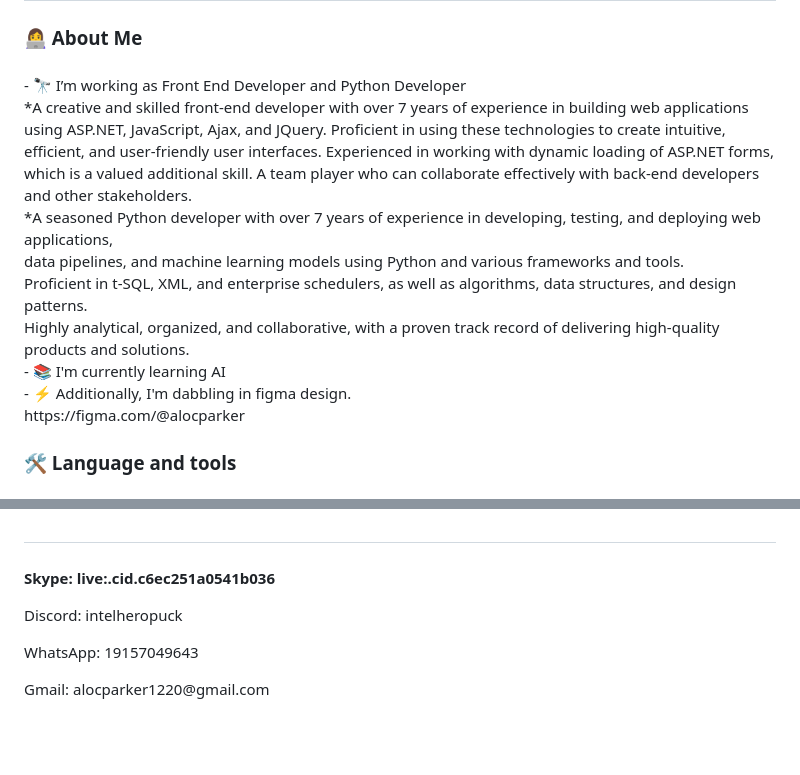
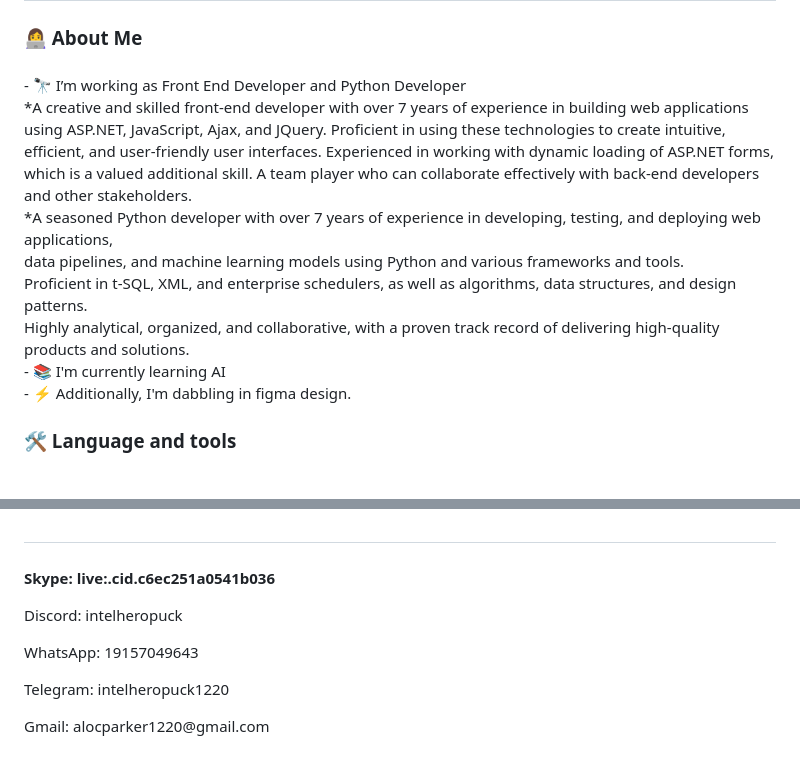
Before and after one commit to 0xpuck/0xbnckz, a Markdown page: README.md, 2 parts joined by grey strips. GitHub-like rendering; blank space fills up the shorter version.

```diff
--- a/README.md
+++ b/README.md
@@ -12,7 +12,7 @@
 
 ###
 
-<p align="left">- 🔭 I’m working as Front End Developer and Python Developer<br>*A creative and skilled front-end developer with over 7 years of experience in building web applications using ASP.NET, JavaScript, Ajax, and JQuery. Proficient in using these technologies to create intuitive, efficient, and user-friendly user interfaces. Experienced in working with dynamic loading of ASP.NET forms, which is a valued additional skill. A team player who can collaborate effectively with back-end developers and other stakeholders.<br>*A seasoned Python developer with over 7 years of experience in developing, testing, and deploying web applications,<br> data pipelines, and machine learning models using Python and various frameworks and tools.<br> Proficient in t-SQL, XML, and enterprise schedulers, as well as algorithms, data structures, and design patterns.<br> Highly analytical, organized, and collaborative, with a proven track record of delivering high-quality products and solutions.<br>- 📚 I'm currently learning AI<br>- ⚡ Additionally, I'm dabbling in figma design.<br>https://figma.com/@alocparker</p>
+<p align="left">- 🔭 I’m working as Front End Developer and Python Developer<br>*A creative and skilled front-end developer with over 7 years of experience in building web applications using ASP.NET, JavaScript, Ajax, and JQuery. Proficient in using these technologies to create intuitive, efficient, and user-friendly user interfaces. Experienced in working with dynamic loading of ASP.NET forms, which is a valued additional skill. A team player who can collaborate effectively with back-end developers and other stakeholders.<br>*A seasoned Python developer with over 7 years of experience in developing, testing, and deploying web applications,<br> data pipelines, and machine learning models using Python and various frameworks and tools.<br> Proficient in t-SQL, XML, and enterprise schedulers, as well as algorithms, data structures, and design patterns.<br> Highly analytical, organized, and collaborative, with a proven track record of delivering high-quality products and solutions.<br>- 📚 I'm currently learning AI<br>- ⚡ Additionally, I'm dabbling in figma design.</p>
 
 ###
 
@@ -92,6 +92,7 @@
 <p><b>Skype: live:.cid.c6ec251a0541b036</p>
 <p>Discord: intelheropuck</p>
 <p>WhatsApp: 19157049643</p>
+<p>Telegram: intelheropuck1220</p>
 <p>Gmail: alocparker1220@gmail.com</p>
 
 ###
```
